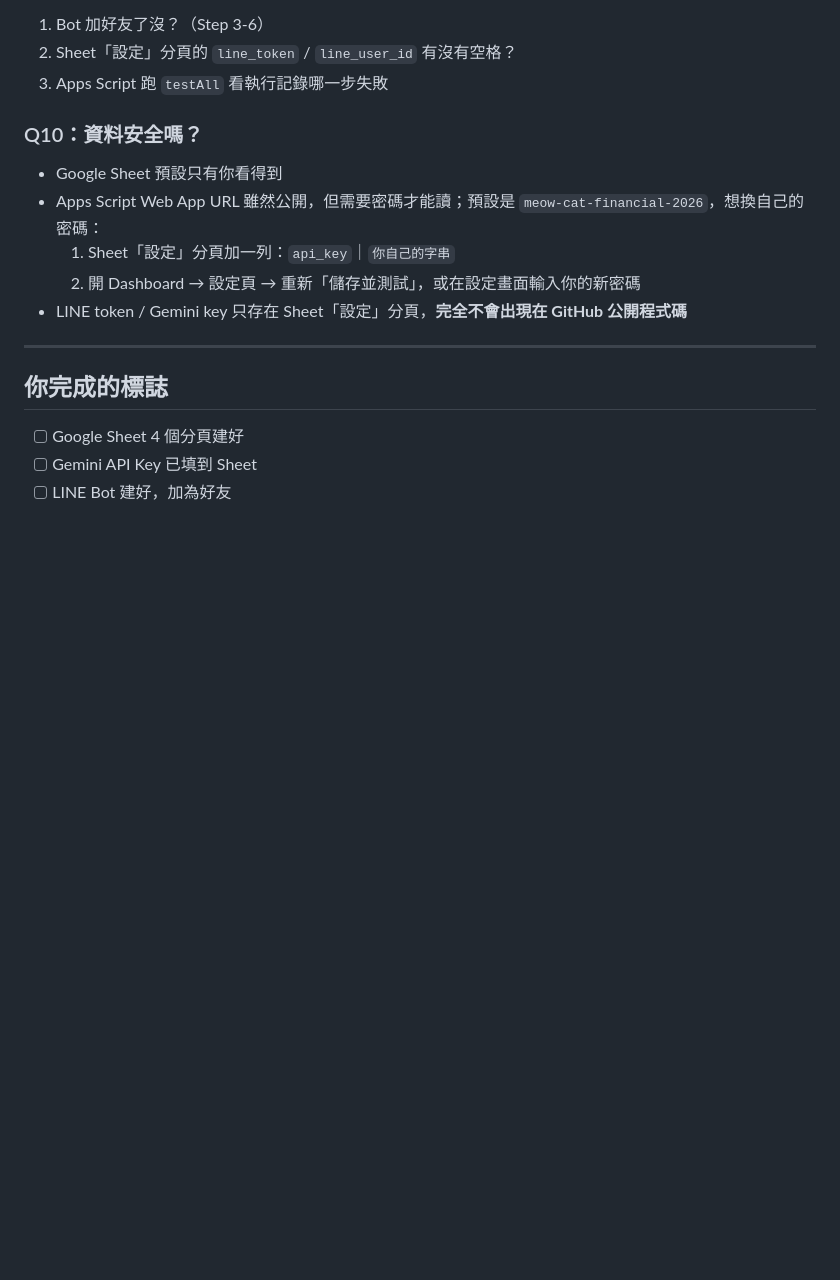
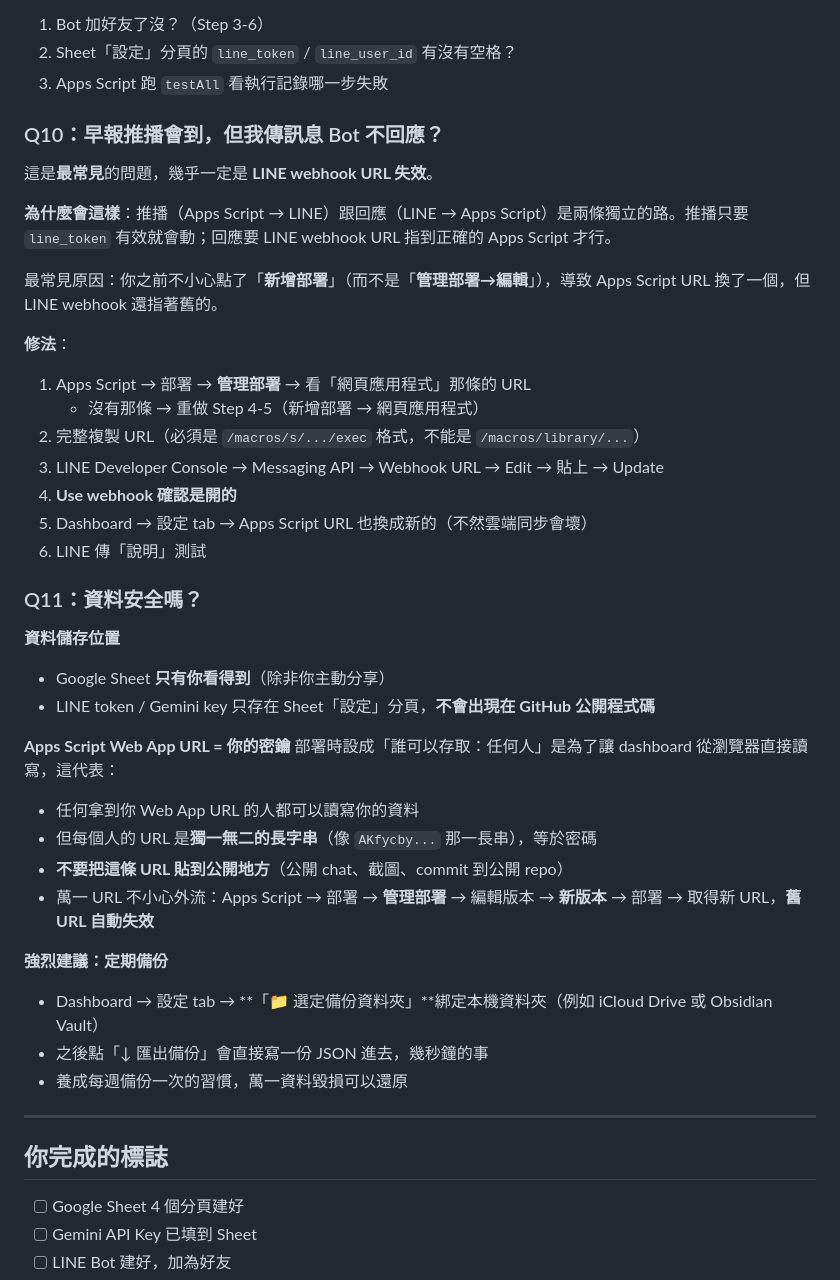
Before and after one commit to huilin-ux/Financial, a Markdown page: SETUP_FOR_FRIENDS.md, the part around one of its changes. GitHub-like rendering; blank space fills up the shorter version.

Commit message:
docs: 預防朋友踩到 LINE Bot 沒回應的坑
Kate 自己剛踩了一次：「新增部署」會給新 URL，舊 URL 失效，
但推播照常運作（因為走的是 outbound），讓人很難 debug。

更新：
- STEP 4-5：強調用「管理部署→編輯」更新 code，不要點「新增部署」；
  也加上「必須是 /macros/s/.../exec 格式」的提示（避免選到程式庫）
- STEP 5：加強 Verify timeout 是正常現象的說明（不要被誤導）
- Q10（新）：「推播會到但對話不回」的完整 troubleshooting
- Q11（原 Q10）：資料安全章節更新，移除過時的 api_key 描述，
  補上 URL 外流的撤銷步驟與備份建議

https://claude.ai/code/session_01RNB8jQQYFyVj6v42XZ8fuW

```diff
--- a/SETUP_FOR_FRIENDS.md
+++ b/SETUP_FOR_FRIENDS.md
@@ -406,12 +419,40 @@ LINE Messaging API 免費版每月 200 則訊息。
 2. Sheet「設定」分頁的 `line_token` / `line_user_id` 有沒有空格？
 3. Apps Script 跑 `testAll` 看執行記錄哪一步失敗
 
-### Q10：資料安全嗎？
-- Google Sheet 預設只有你看得到
-- Apps Script Web App URL 雖然公開，但需要密碼才能讀；預設是 `meow-cat-financial-2026`，想換自己的密碼：
-  1. Sheet「設定」分頁加一列：`api_key`｜`你自己的字串`
-  2. 開 Dashboard → 設定頁 → 重新「儲存並測試」，或在設定畫面輸入你的新密碼
-- LINE token / Gemini key 只存在 Sheet「設定」分頁，**完全不會出現在 GitHub 公開程式碼**
+### Q10：早報推播會到，但我傳訊息 Bot 不回應？
+
+這是**最常見**的問題，幾乎一定是 **LINE webhook URL 失效**。
+
+**為什麼會這樣**：推播（Apps Script → LINE）跟回應（LINE → Apps Script）是兩條獨立的路。推播只要 `line_token` 有效就會動；回應要 LINE webhook URL 指到正確的 Apps Script 才行。
+
+最常見原因：你之前不小心點了「**新增部署**」（而不是「**管理部署→編輯**」），導致 Apps Script URL 換了一個，但 LINE webhook 還指著舊的。
+
+**修法**：
+1. Apps Script → 部署 → **管理部署** → 看「網頁應用程式」那條的 URL
+   - 沒有那條 → 重做 Step 4-5（新增部署 → 網頁應用程式）
+2. 完整複製 URL（必須是 `/macros/s/.../exec` 格式，不能是 `/macros/library/...`）
+3. LINE Developer Console → Messaging API → Webhook URL → Edit → 貼上 → Update
+4. **Use webhook 確認是開的**
+5. Dashboard → 設定 tab → Apps Script URL 也換成新的（不然雲端同步會壞）
+6. LINE 傳「說明」測試
+
+### Q11：資料安全嗎？
+
+**資料儲存位置**
+- Google Sheet **只有你看得到**（除非你主動分享）
+- LINE token / Gemini key 只存在 Sheet「設定」分頁，**不會出現在 GitHub 公開程式碼**
+
+**Apps Script Web App URL = 你的密鑰**
+部署時設成「誰可以存取：任何人」是為了讓 dashboard 從瀏覽器直接讀寫，這代表：
+- 任何拿到你 Web App URL 的人都可以讀寫你的資料
+- 但每個人的 URL 是**獨一無二的長字串**（像 `AKfycby...` 那一長串），等於密碼
+- **不要把這條 URL 貼到公開地方**（公開 chat、截圖、commit 到公開 repo）
+- 萬一 URL 不小心外流：Apps Script → 部署 → **管理部署** → 編輯版本 → **新版本** → 部署 → 取得新 URL，**舊 URL 自動失效**
+
+**強烈建議：定期備份**
+- Dashboard → 設定 tab → **「📁 選定備份資料夾」**綁定本機資料夾（例如 iCloud Drive 或 Obsidian Vault）
+- 之後點「↓ 匯出備份」會直接寫一份 JSON 進去，幾秒鐘的事
+- 養成每週備份一次的習慣，萬一資料毀損可以還原
 
 ---
 
```
Also changed, not shown: other parts of SETUP_FOR_FRIENDS.md (+18 -5 lines).
